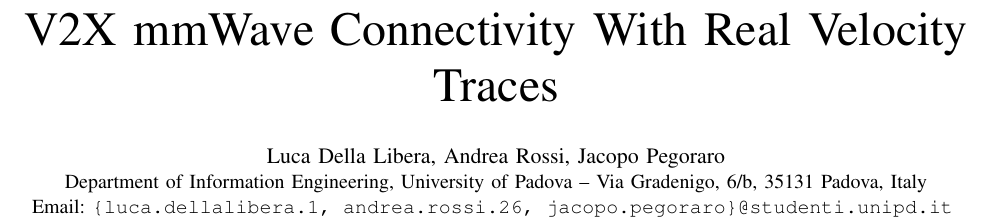
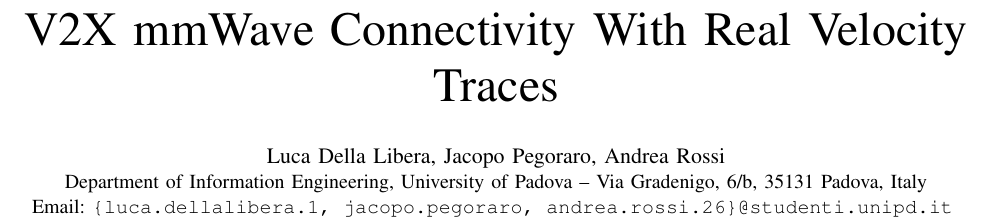
Before and after one commit to luca310795/TLCnet_prj, a LaTeX paper (TLCnet_paper_final/TLCnet_paper_final.tex): part of page 1 of 5, cut so that both start at the same text. Compiled offline with pdfLaTeX.

Commit message:
Add files via upload

```diff
--- a/TLCnet_paper_final/TLCnet_paper_final.tex
+++ b/TLCnet_paper_final/TLCnet_paper_final.tex
@@ -77,8 +77,8 @@
 %%%%%%%%%%%%%%%%%%%%%%%%%%%%%%%%%%%%%%%%%%
 \title{V2X mmWave Connectivity With Real Velocity Traces}
 
-\author{\IEEEauthorblockN{Luca Della Libera, Andrea Rossi, Jacopo Pegoraro}
-\IEEEauthorblockA{Department of Information Engineering, University of Padova -- Via Gradenigo, 6/b, 35131 Padova, Italy\\Email: {\tt\{luca.dellalibera.1, andrea.rossi.26, jacopo.pegoraro\}@studenti.unipd.it}
+\author{\IEEEauthorblockN{Luca Della Libera, Jacopo Pegoraro, Andrea Rossi}
+\IEEEauthorblockA{Department of Information Engineering, University of Padova -- Via Gradenigo, 6/b, 35131 Padova, Italy\\Email: {\tt\{luca.dellalibera.1, jacopo.pegoraro, andrea.rossi.26\}@studenti.unipd.it}
 }}
 
 \maketitle
```
Also changed, not shown: TLCnet_paper_final/TLCnet_paper_final.pdf, 2 other files.
